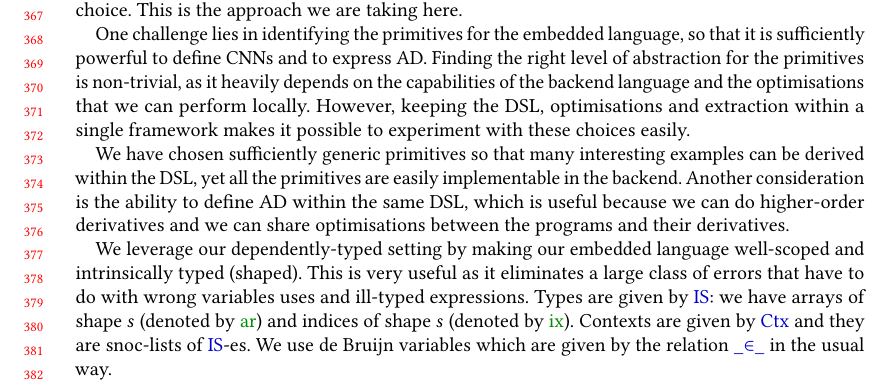
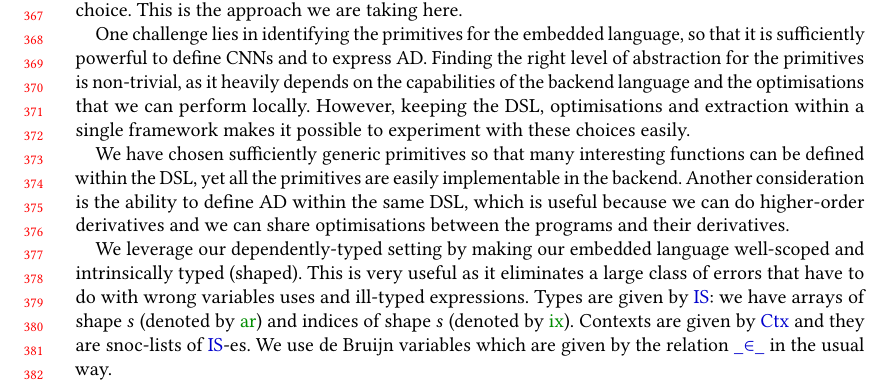
Before and after one commit to ashinkarov/cnn-futhark, a LaTeX paper (paper/paper.tex, which reads paper/latex/lang.tex): part of page 8 of 27, cut so that both start at the same text. Compiled offline with pdfLaTeX.

Commit message:
More precise phrasing.

```diff
--- a/paper/latex/lang.tex
+++ b/paper/latex/lang.tex
@@ -71,7 +71,7 @@ to experiment with these choices easily.
 
 
 We have chosen sufficiently generic primitives so that many interesting
-examples can be derived within the DSL, yet all the primitives are easily
+functions can be defined within the DSL, yet all the primitives are easily
 implementable in the backend.  Another consideration is the ability to define
 AD within the same DSL, which is useful because we can do higher-order
 derivatives and we can share optimisations between the programs and their
```
Also changed, not shown: 1 other file.
